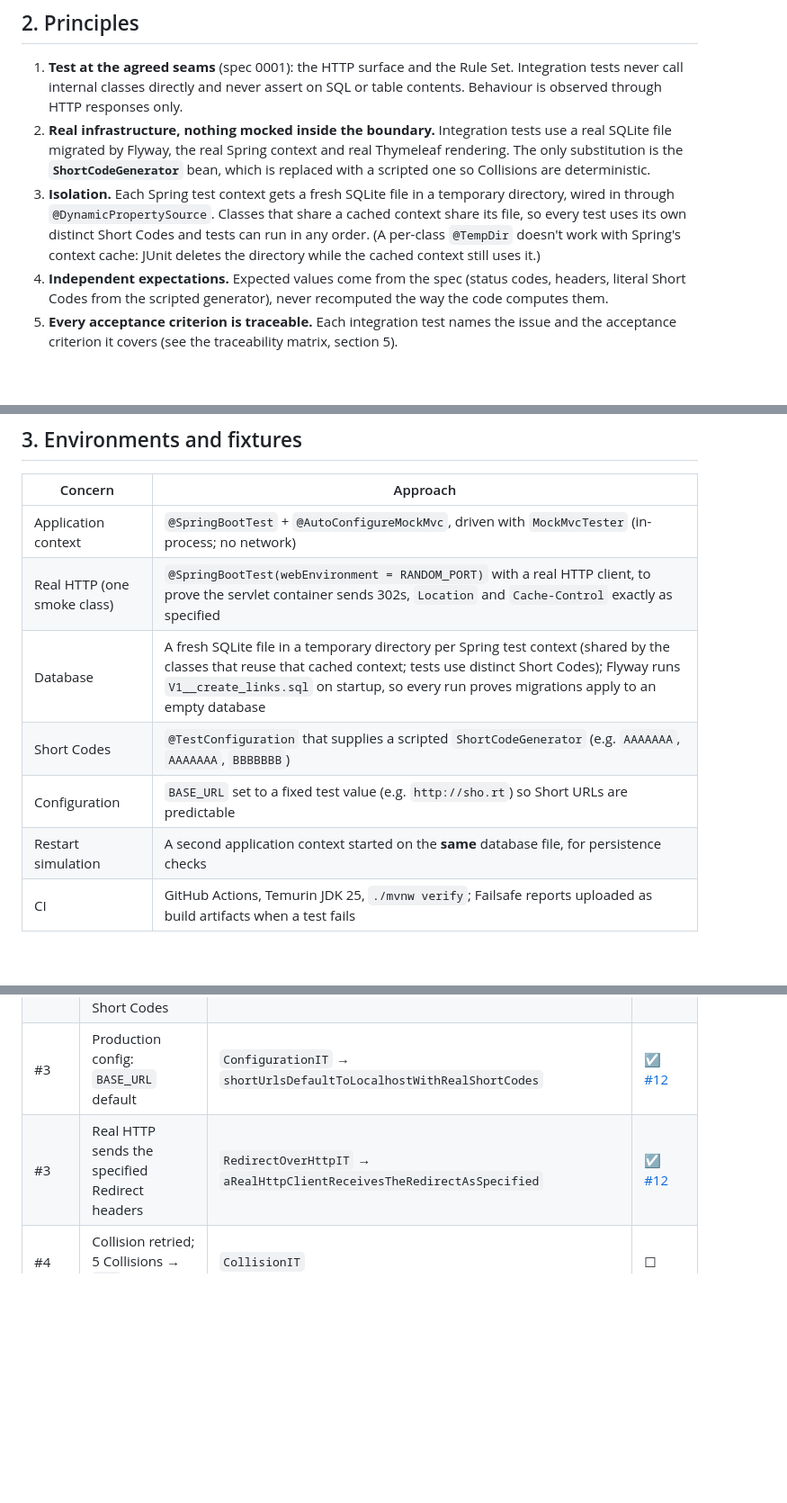
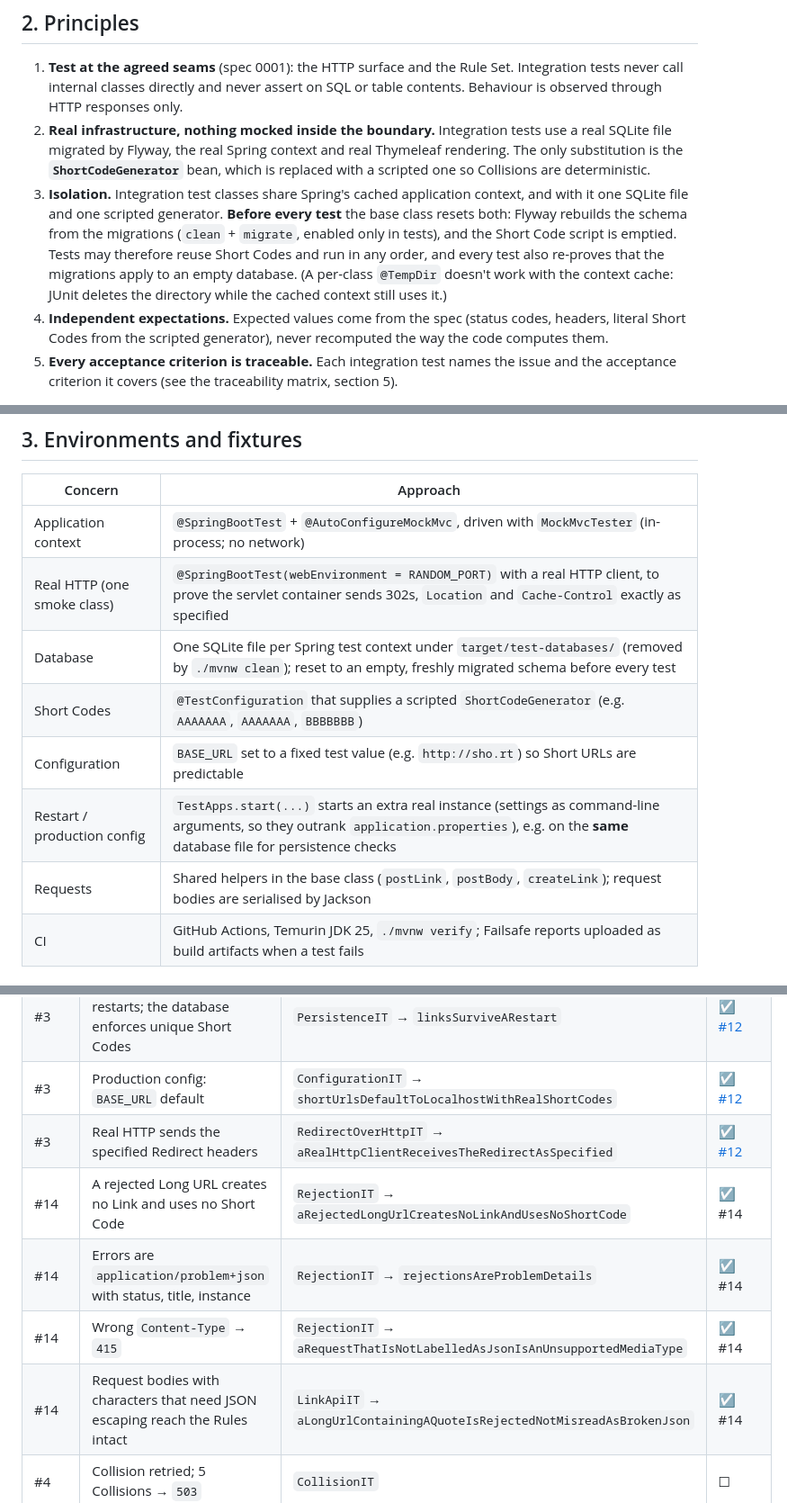
Before and after one commit to SanjuktaDavuluri/simple-url-shortener, a Markdown page: docs/plans/0001-integration-testing.md, 3 parts joined by grey strips. Shown at 90% size. GitHub-like rendering; blank space fills up the shorter version.

```diff
--- a/docs/plans/0001-integration-testing.md
+++ b/docs/plans/0001-integration-testing.md
@@ -24,7 +24,7 @@ How we prove that the parts of the shortener work **together**, across real boun
 
 1. **Test at the agreed seams** (spec 0001): the HTTP surface and the Rule Set. Integration tests never call internal classes directly and never assert on SQL or table contents. Behaviour is observed through HTTP responses only.
 2. **Real infrastructure, nothing mocked inside the boundary.** Integration tests use a real SQLite file migrated by Flyway, the real Spring context and real Thymeleaf rendering. The only substitution is the **`ShortCodeGenerator`** bean, which is replaced with a scripted one so Collisions are deterministic.
-3. **Isolation.** Each Spring test context gets a fresh SQLite file in a temporary directory, wired in through `@DynamicPropertySource`. Classes that share a cached context share its file, so every test uses its own distinct Short Codes and tests can run in any order. (A per-class `@TempDir` doesn't work with Spring's context cache: JUnit deletes the directory while the cached context still uses it.)
+3. **Isolation.** Integration test classes share Spring's cached application context, and with it one SQLite file and one scripted generator. **Before every test** the base class resets both: Flyway rebuilds the schema from the migrations (`clean` + `migrate`, enabled only in tests), and the Short Code script is emptied. Tests may therefore reuse Short Codes and run in any order, and every test also re-proves that the migrations apply to an empty database. (A per-class `@TempDir` doesn't work with the context cache: JUnit deletes the directory while the cached context still uses it.)
 4. **Independent expectations.** Expected values come from the spec (status codes, headers, literal Short Codes from the scripted generator), never recomputed the way the code computes them.
 5. **Every acceptance criterion is traceable.** Each integration test names the issue and the acceptance criterion it covers (see the traceability matrix, section 5).
 
@@ -34,10 +34,11 @@ How we prove that the parts of the shortener work **together**, across real boun
 |---|---|
 | Application context | `@SpringBootTest` + `@AutoConfigureMockMvc`, driven with `MockMvcTester` (in-process; no network) |
 | Real HTTP (one smoke class) | `@SpringBootTest(webEnvironment = RANDOM_PORT)` with a real HTTP client, to prove the servlet container sends 302s, `Location` and `Cache-Control` exactly as specified |
-| Database | A fresh SQLite file in a temporary directory per Spring test context (shared by the classes that reuse that cached context; tests use distinct Short Codes); Flyway runs `V1__create_links.sql` on startup, so every run proves migrations apply to an empty database |
+| Database | One SQLite file per Spring test context under `target/test-databases/` (removed by `./mvnw clean`); reset to an empty, freshly migrated schema before every test |
 | Short Codes | `@TestConfiguration` that supplies a scripted `ShortCodeGenerator` (e.g. `AAAAAAA`, `AAAAAAA`, `BBBBBBB`) |
 | Configuration | `BASE_URL` set to a fixed test value (e.g. `http://sho.rt`) so Short URLs are predictable |
-| Restart simulation | A second application context started on the **same** database file, for persistence checks |
+| Restart / production config | `TestApps.start(...)` starts an extra real instance (settings as command-line arguments, so they outrank `application.properties`), e.g. on the **same** database file for persistence checks |
+| Requests | Shared helpers in the base class (`postLink`, `postBody`, `createLink`); request bodies are serialised by Jackson |
 | CI | GitHub Actions, Temurin JDK 25, `./mvnw verify`; Failsafe reports uploaded as build artifacts when a test fails |
 
 ## 4. Phases
@@ -67,4 +68,8 @@ How we prove that the parts of the shortener work **together**, across real boun
 | #3 | Links persist across restarts; the database enforces unique Short Codes | `PersistenceIT` → `linksSurviveARestart` | ☑ [#12](https://github.com/SanjuktaDavuluri/simple-url-shortener/pull/12) |
 | #3 | Production config: `BASE_URL` default | `ConfigurationIT` → `shortUrlsDefaultToLocalhostWithRealShortCodes` | ☑ [#12](https://github.com/SanjuktaDavuluri/simple-url-shortener/pull/12) |
 | #3 | Real HTTP sends the specified Redirect headers | `RedirectOverHttpIT` → `aRealHttpClientReceivesTheRedirectAsSpecified` | ☑ [#12](https://github.com/SanjuktaDavuluri/simple-url-shortener/pull/12) |
+| #14 | A rejected Long URL creates no Link and uses no Short Code | `RejectionIT` → `aRejectedLongUrlCreatesNoLinkAndUsesNoShortCode` | ☑ #14 |
+| #14 | Errors are `application/problem+json` with status, title, instance | `RejectionIT` → `rejectionsAreProblemDetails` | ☑ #14 |
+| #14 | Wrong `Content-Type` → `415` | `RejectionIT` → `aRequestThatIsNotLabelledAsJsonIsAnUnsupportedMediaType` | ☑ #14 |
+| #14 | Request bodies with characters that need JSON escaping reach the Rules intact | `LinkApiIT` → `aLongUrlContainingAQuoteIsRejectedNotMisreadAsBrokenJson` | ☑ #14 |
 | #4 | Collision retried; 5 Collisions → `503` | `CollisionIT` | ☐ |
```
Also changed, not shown: other parts of docs/plans/0001-integration-testing.md (+6 -5 lines), CLAUDE.md (+2 -2 lines).
